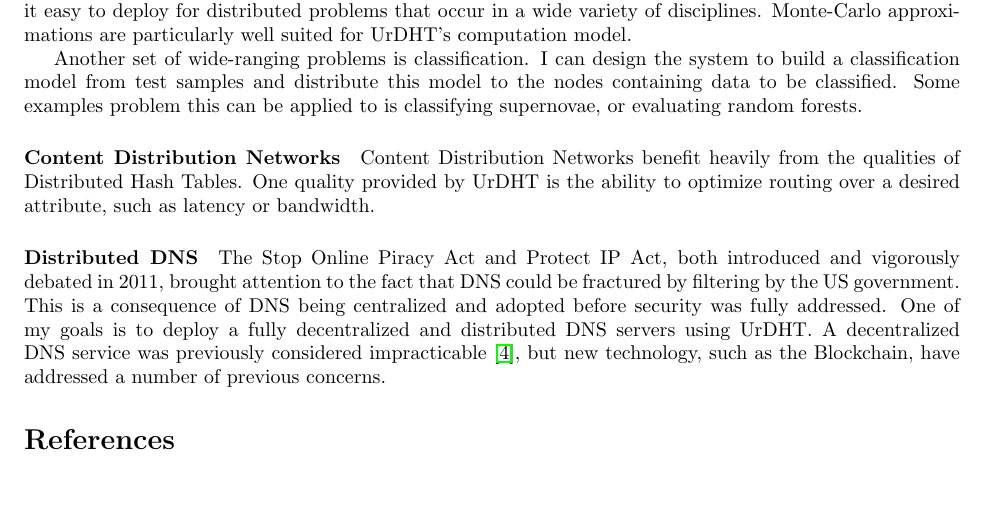
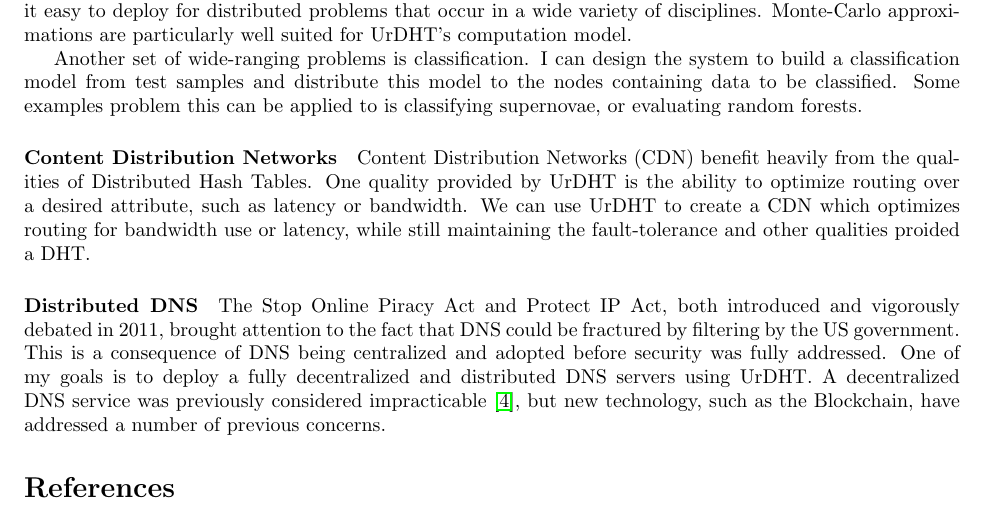
Before and after one commit to abrosen/notes, a LaTeX document (applications/research.tex): part of page 3 of 4, cut so that both start at the same text, the shorter picture padded with empty space. Compiled offline with pdfLaTeX.

Commit message:
Hoorah a single sentence

```diff
--- a/applications/research.tex
+++ b/applications/research.tex
@@ -187,9 +187,9 @@ Some examples problem this can be applied to is classifying supernovae, or evalu
 
 
 \paragraph*{Content Distribution Networks}
-Content Distribution Networks benefit heavily from the qualities of Distributed Hash Tables.
+Content Distribution Networks (CDN) benefit heavily from the qualities of Distributed Hash Tables.
 One quality provided by UrDHT is the ability to optimize routing over a desired attribute, such as latency or bandwidth.
-
+We can use UrDHT to create a CDN which optimizes routing for bandwidth use or latency, while still maintaining the fault-tolerance and other qualities proided a DHT.
 
 
 \paragraph*{Distributed DNS}
```
